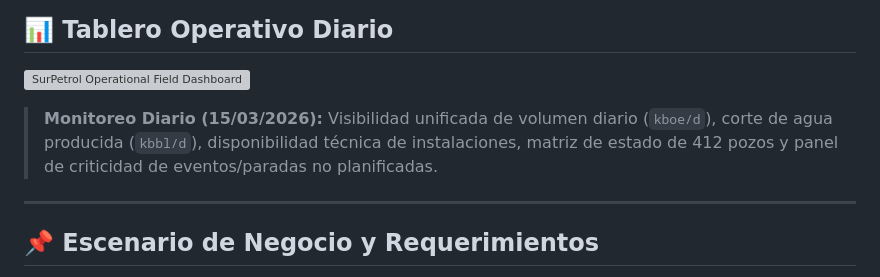
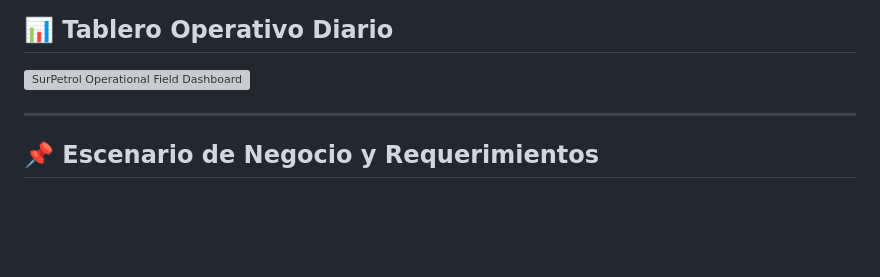
Before and after one commit to LucasLuiselli93/SurPetrol-Operational-Performance, a Markdown page: README.md, the part around the change. Drawn GitHub-style; blank space fills up the shorter version; grey boxes are pictures that could not be loaded.

```diff
--- a/README.md
+++ b/README.md
@@ -8,7 +8,6 @@ Solución integral de Business Intelligence operativa desarrollada para la Direc
 
 ![SurPetrol Operational Field Dashboard](assets/dashboard_overview.png)
 
-> **Monitoreo Diario (15/03/2026):** Visibilidad unificada de volumen diario (`kboe/d`), corte de agua producida (`kbbl/d`), disponibilidad técnica de instalaciones, matriz de estado de 412 pozos y panel de criticidad de eventos/paradas no planificadas.
 
 ---
 
```
